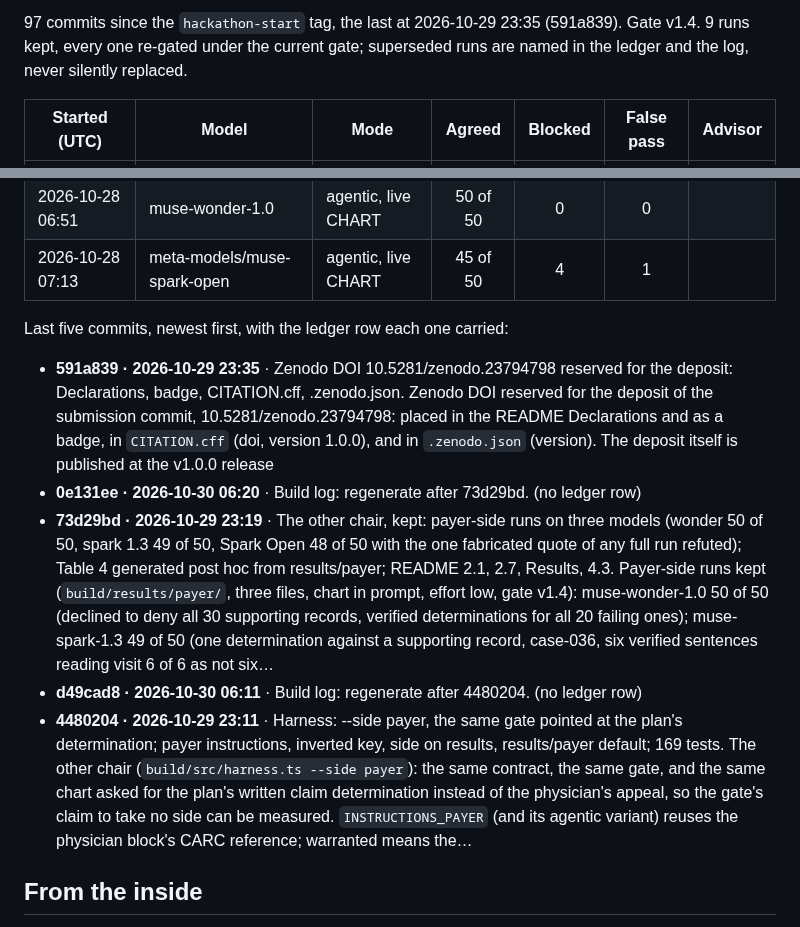
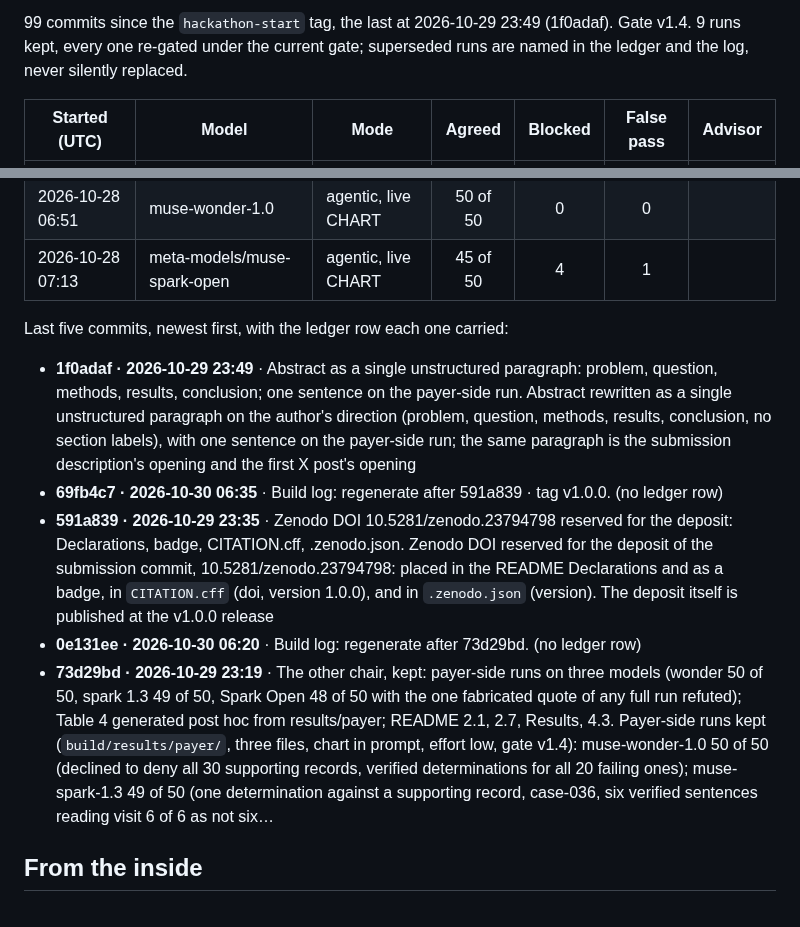
Before and after one commit to jamesrosing/your-procedure-is-denied, a Markdown page: README.md, 2 parts joined by grey strips. GitHub-like rendering.

Commit message:
Build log: regenerate after 1f0adaf

```diff
--- a/README.md
+++ b/README.md
@@ -371,5 +371,5 @@ _Generated from the git history, the ledger, and the result files by `npm run lo
 
-97 commits since the `hackathon-start` tag, the last at 2026-10-29 23:35 (591a839). Gate v1.4. 9 runs kept, every one re-gated under the current gate; superseded runs are named in the ledger and the log, never silently replaced.
+99 commits since the `hackathon-start` tag, the last at 2026-10-29 23:49 (1f0adaf). Gate v1.4. 9 runs kept, every one re-gated under the current gate; superseded runs are named in the ledger and the log, never silently replaced.
 
 | Started (UTC) | Model | Mode | Agreed | Blocked | False pass | Advisor |
 | --- | --- | --- | :---: | :---: | :---: | --- |
@@ -385,11 +385,11 @@ _Generated from the git history, the ledger, and the result files by `npm run lo
 
 Last five commits, newest first, with the ledger row each one carried:
 
+- **1f0adaf · 2026-10-29 23:49** · Abstract as a single unstructured paragraph: problem, question, methods, results, conclusion; one sentence on the payer-side run. Abstract rewritten as a single unstructured paragraph on the author's direction (problem, question, methods, results, conclusion, no section labels), with one sentence on the payer-side run; the same paragraph is the submission description's opening and the first X post's opening
+- **69fb4c7 · 2026-10-30 06:35** · Build log: regenerate after 591a839 · tag v1.0.0. (no ledger row)
 - **591a839 · 2026-10-29 23:35** · Zenodo DOI 10.5281/zenodo.23794798 reserved for the deposit: Declarations, badge, CITATION.cff, .zenodo.json. Zenodo DOI reserved for the deposit of the submission commit, 10.5281/zenodo.23794798: placed in the README Declarations and as a badge, in `CITATION.cff` (doi, version 1.0.0), and in `.zenodo.json` (version). The deposit itself is published at the v1.0.0 release
 - **0e131ee · 2026-10-30 06:20** · Build log: regenerate after 73d29bd. (no ledger row)
 - **73d29bd · 2026-10-29 23:19** · The other chair, kept: payer-side runs on three models (wonder 50 of 50, spark 1.3 49 of 50, Spark Open 48 of 50 with the one fabricated quote of any full run refuted); Table 4 generated post hoc from results/payer; README 2.1, 2.7, Results, 4.3. Payer-side runs kept (`build/results/payer/`, three files, chart in prompt, effort low, gate v1.4): muse-wonder-1.0 50 of 50 (declined to deny all 30 supporting records, verified determinations for all 20 failing ones); muse-spark-1.3 49 of 50 (one determination against a supporting record, case-036, six verified sentences reading visit 6 of 6 as not six…
-- **d49cad8 · 2026-10-30 06:11** · Build log: regenerate after 4480204. (no ledger row)
-- **4480204 · 2026-10-29 23:11** · Harness: --side payer, the same gate pointed at the plan's determination; payer instructions, inverted key, side on results, results/payer default; 169 tests. The other chair (`build/src/harness.ts --side payer`): the same contract, the same gate, and the same chart asked for the plan's written claim determination instead of the physician's appeal, so the gate's claim to take no side can be measured. `INSTRUCTIONS_PAYER` (and its agentic variant) reuses the physician block's CARC reference; warranted means the…
 <!-- build-log:end -->
 
 ## From the inside
```
Also changed, not shown: other parts of README.md (+2 -2 lines), BUILD-LOG.md (+9 -1 lines).
